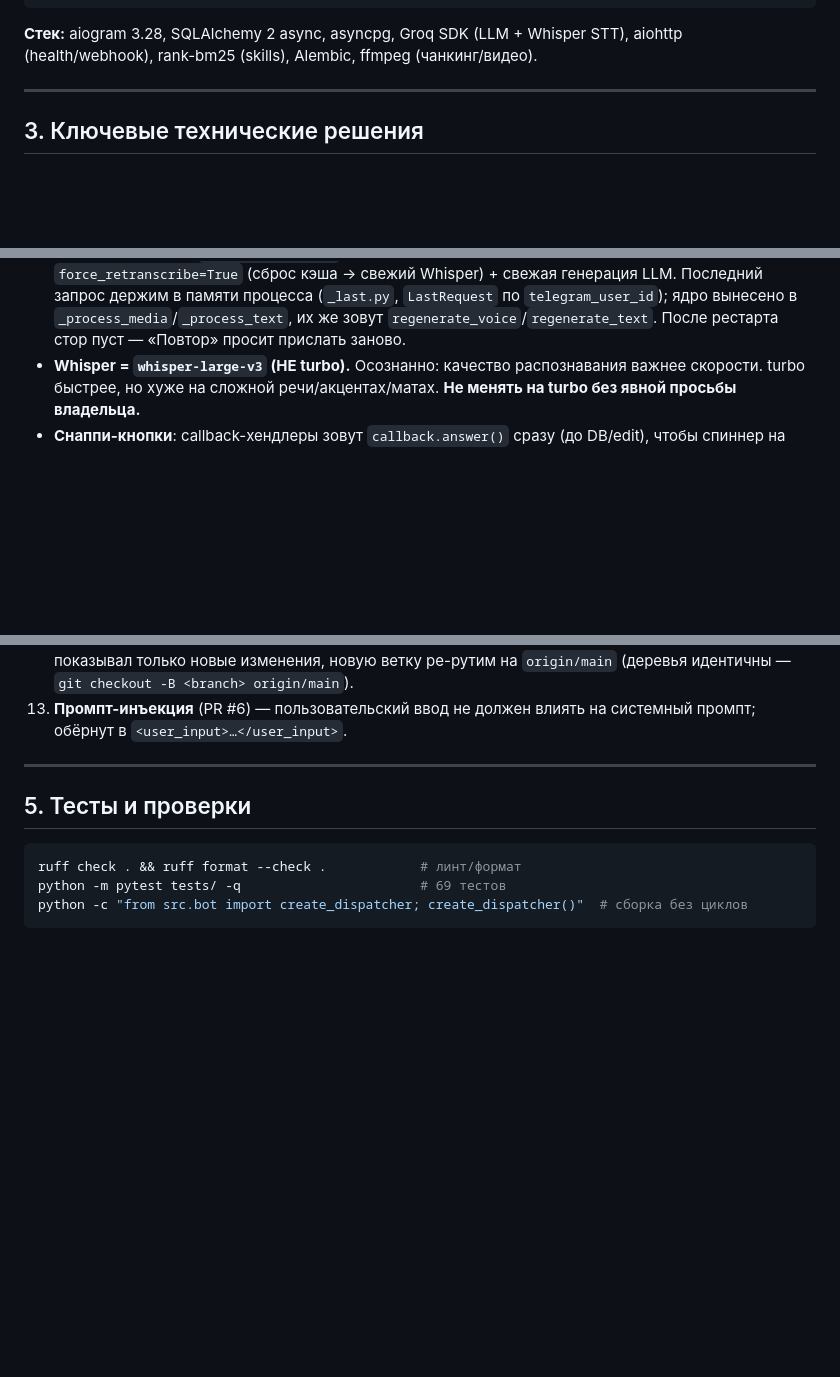
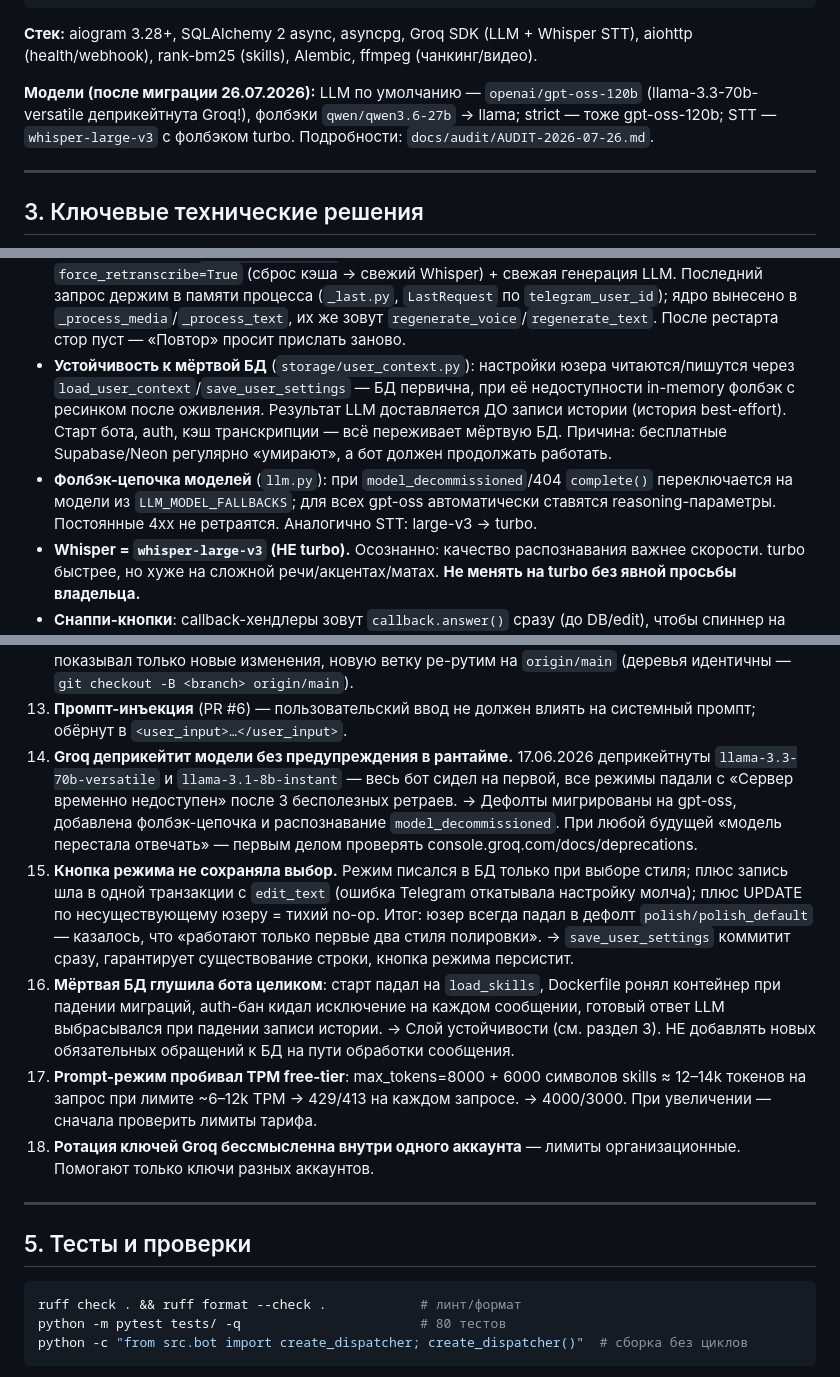
Before and after one commit to Itosyro/voice-bot, a Markdown page: CLAUDE.md, 3 parts joined by grey strips. Drawn GitHub-style; blank space fills up the shorter version.

````diff
--- a/CLAUDE.md
+++ b/CLAUDE.md
@@ -76,8 +76,13 @@ scripts/sync_skills.py — заливка skills из GitHub-репозитор
 migrations/        — Alembic
 ```
 
-**Стек:** aiogram 3.28, SQLAlchemy 2 async, asyncpg, Groq SDK (LLM + Whisper STT),
+**Стек:** aiogram 3.28+, SQLAlchemy 2 async, asyncpg, Groq SDK (LLM + Whisper STT),
 aiohttp (health/webhook), rank-bm25 (skills), Alembic, ffmpeg (чанкинг/видео).
+
+**Модели (после миграции 26.07.2026):** LLM по умолчанию —
+`openai/gpt-oss-120b` (llama-3.3-70b-versatile деприкейтнута Groq!), фолбэки
+`qwen/qwen3.6-27b` → llama; strict — тоже gpt-oss-120b; STT —
+`whisper-large-v3` с фолбэком turbo. Подробности: `docs/audit/AUDIT-2026-07-26.md`.
 
 ---
 
@@ -109,6 +114,16 @@ aiohttp (health/webhook), rank-bm25 (skills), Alembic, ffmpeg (чанкинг/в
   `telegram_user_id`); ядро вынесено в `_process_media`/`_process_text`, их же зовут
   `regenerate_voice`/`regenerate_text`. После рестарта стор пуст — «Повтор» просит
   прислать заново.
+- **Устойчивость к мёртвой БД** (`storage/user_context.py`): настройки юзера
+  читаются/пишутся через `load_user_context`/`save_user_settings` — БД первична,
+  при её недоступности in-memory фолбэк с ресинком после оживления. Результат
+  LLM доставляется ДО записи истории (история best-effort). Старт бота, auth,
+  кэш транскрипции — всё переживает мёртвую БД. Причина: бесплатные
+  Supabase/Neon регулярно «умирают», а бот должен продолжать работать.
+- **Фолбэк-цепочка моделей** (`llm.py`): при `model_decommissioned`/404
+  `complete()` переключается на модели из `LLM_MODEL_FALLBACKS`; для всех
+  gpt-oss автоматически ставятся reasoning-параметры. Постоянные 4xx не
+  ретраятся. Аналогично STT: large-v3 → turbo.
 - **Whisper = `whisper-large-v3` (НЕ turbo).** Осознанно: качество распознавания
   важнее скорости. turbo быстрее, но хуже на сложной речи/акцентах/матах.
   **Не менять на turbo без явной просьбы владельца.**
@@ -162,6 +177,29 @@ aiohttp (health/webhook), rank-bm25 (skills), Alembic, ffmpeg (чанкинг/в
     `origin/main` (деревья идентичны — `git checkout -B <branch> origin/main`).
 13. **Промпт-инъекция** (PR #6) — пользовательский ввод не должен влиять на системный
     промпт; обёрнут в `<user_input>…</user_input>`.
+14. **Groq деприкейтит модели без предупреждения в рантайме.** 17.06.2026
+    деприкейтнуты `llama-3.3-70b-versatile` и `llama-3.1-8b-instant` — весь бот
+    сидел на первой, все режимы падали с «Сервер временно недоступен» после
+    3 бесполезных ретраев. → Дефолты мигрированы на gpt-oss, добавлена
+    фолбэк-цепочка и распознавание `model_decommissioned`. При любой будущей
+    «модель перестала отвечать» — первым делом проверять
+    console.groq.com/docs/deprecations.
+15. **Кнопка режима не сохраняла выбор.** Режим писался в БД только при выборе
+    стиля; плюс запись шла в одной транзакции с `edit_text` (ошибка Telegram
+    откатывала настройку молча); плюс UPDATE по несуществующему юзеру = тихий
+    no-op. Итог: юзер всегда падал в дефолт `polish/polish_default` — казалось,
+    что «работают только первые два стиля полировки». → `save_user_settings`
+    коммитит сразу, гарантирует существование строки, кнопка режима персистит.
+16. **Мёртвая БД глушила бота целиком**: старт падал на `load_skills`,
+    Dockerfile ронял контейнер при падении миграций, auth-бан кидал исключение
+    на каждом сообщении, готовый ответ LLM выбрасывался при падении записи
+    истории. → Слой устойчивости (см. раздел 3). НЕ добавлять новых
+    обязательных обращений к БД на пути обработки сообщения.
+17. **Prompt-режим пробивал TPM free-tier**: max_tokens=8000 + 6000 символов
+    skills ≈ 12–14k токенов на запрос при лимите ~6–12k TPM → 429/413 на каждом
+    запросе. → 4000/3000. При увеличении — сначала проверить лимиты тарифа.
+18. **Ротация ключей Groq бессмысленна внутри одного аккаунта** — лимиты
+    организационные. Помогают только ключи разных аккаунтов.
 
 ---
 
@@ -169,7 +207,7 @@ aiohttp (health/webhook), rank-bm25 (skills), Alembic, ffmpeg (чанкинг/в
 
 ```bash
 ruff check . && ruff format --check .            # линт/формат
-python -m pytest tests/ -q                       # 69 тестов
+python -m pytest tests/ -q                       # 80 тестов
 python -c "from src.bot import create_dispatcher; create_dispatcher()"  # сборка без циклов
 ```
 
````
Also changed, not shown: other parts of CLAUDE.md (+12 -0 lines), docs/audit/AUDIT-2026-07-26.md (added, +167 -0 lines).
